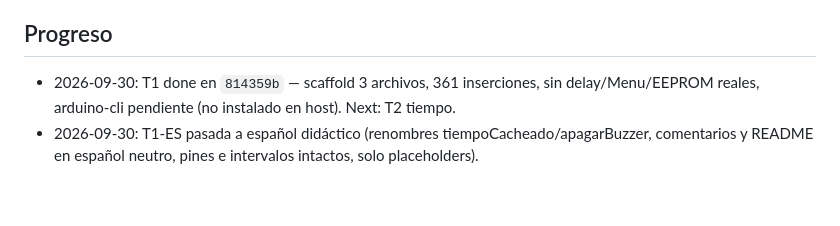
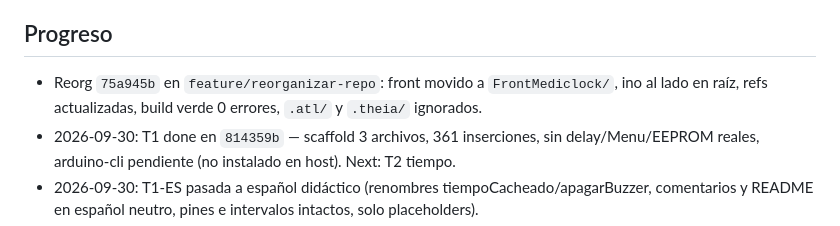
Before and after one commit to nachoodiaz31508-dot/FrontEndMediClock, a Markdown page: odd/tasks/nuevo-mediclock-ino.md, the part around the change. Rendered like a GitHub page; blank space fills up the shorter version.

Commit message:
docs(odd): registra reorganizacion del repo

```diff
--- a/odd/tasks/nuevo-mediclock-ino.md
+++ b/odd/tasks/nuevo-mediclock-ino.md
@@ -48,6 +48,7 @@ Son muchos cambios transversales (pines, NVS, NTP+RTC, WiFi HTTP, scheduler sin
 - Running: ~1100 líneas. Chain strategy: pendiente (solo si se pide PR).
 
 ## Progreso
+- Reorg `75a945b` en `feature/reorganizar-repo`: front movido a `FrontMediclock/`, ino al lado en raíz, refs actualizadas, build verde 0 errores, `.atl/` y `.theia/` ignorados.
 - 2026-09-30: T1 done en `814359b` — scaffold 3 archivos, 361 inserciones, sin delay/Menu/EEPROM reales, arduino-cli pendiente (no instalado en host). Next: T2 tiempo.
 - 2026-09-30: T1-ES pasada a español didáctico (renombres tiempoCacheado/apagarBuzzer, comentarios y README en español neutro, pines e intervalos intactos, solo placeholders).
 - 2026-09-30: T2 done sin commit — leerTiempo() con cache 1s + validación IsDateTimeValid/LastError/rango (rtcValido/horaValida), sincronizarNTP() con configTime() una vez en setup + getLocalTime con reintento 30 s sin hora / 6 h con hora + SetDateTime al RTC, mostrarReloj() en LCD ("Mie 07:30"/fecha, "SIN HORA", "SYNC" 2 s), config.h +3 defines sin tocar pines, solo time.h estándar. Verificado por readback (sin delay/Menu/EEPROM reales, placeholders intactos); arduino-cli ausente, compilación pendiente en equipo preparado. Next: T3 NVS+scheduler.
```
